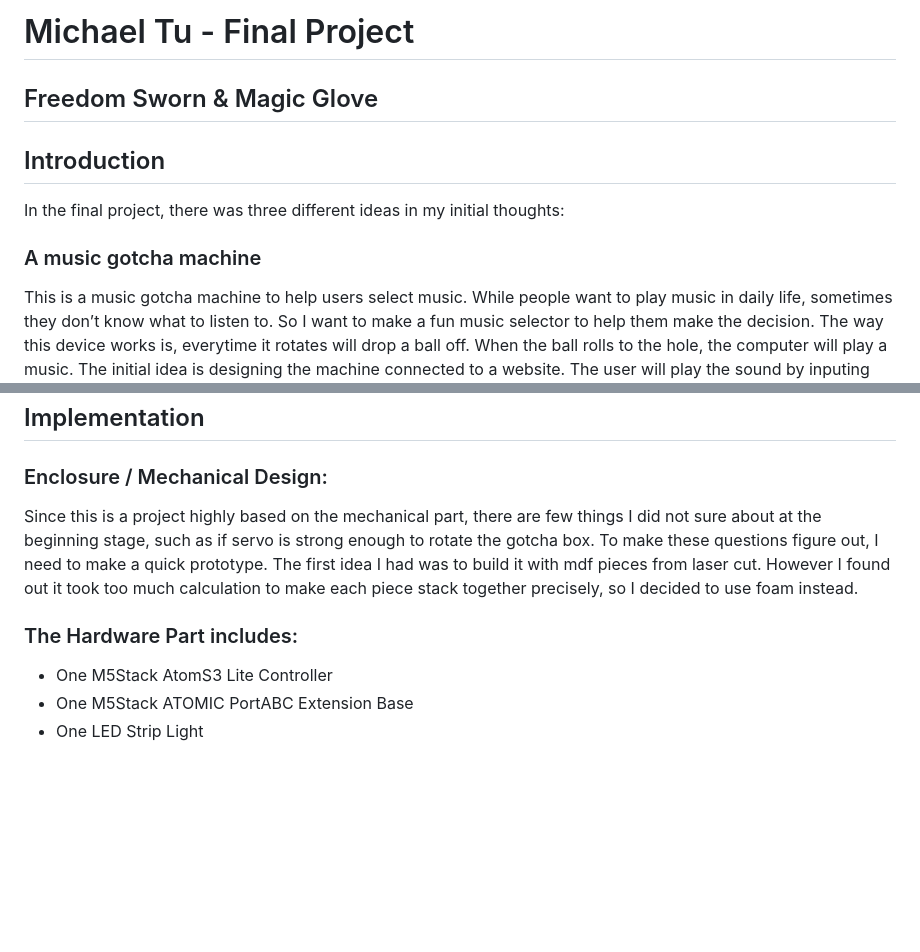
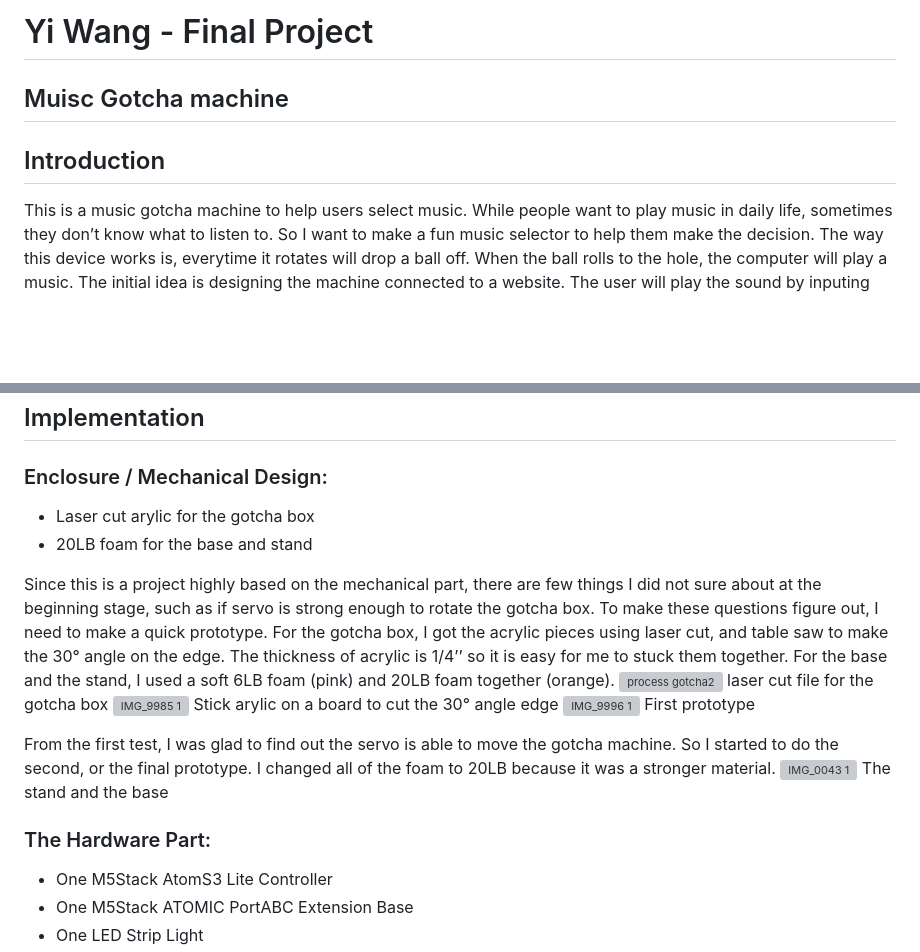
Before and after one commit to Lundanmu/IXD-WEEK2-yw, a Markdown page: final/README.md, 2 parts joined by grey strips. Rendered like a GitHub page; blank space fills up the shorter version; grey boxes are pictures that could not be loaded.

```diff
--- a/final/README.md
+++ b/final/README.md
@@ -1,9 +1,5 @@
-# Michael Tu - Final Project
-## Freedom Sworn & Magic Glove
-
+# Yi Wang - Final Project
+## Muisc Gotcha machine
 
 ## Introduction
-
-In the final project, there was three different ideas in my initial thoughts:
-### A music gotcha machine
 This is a music gotcha machine to help users select music. While people want to play music in daily life, sometimes they don’t know what to listen to. So I want to make a fun music selector to help them make the decision. The way this device works is, everytime it rotates will drop a ball off. When the ball rolls to the hole, the computer will play a music. The initial idea is designing the machine connected to a website. The user will play the sound by inputing the number written on the ball to the website. While I was working on the progress, I found out there are too many unneccesary steps in this way, so I get rid of the website part, enabling user to play music as long as they make the machine rotate.
@@ -10,9 +7,24 @@ This is a music gotcha machine to help users select music. While people want to
 
 ## Implementation
 ### Enclosure / Mechanical Design:
-Since this is a project highly based on the mechanical part, there are few things I did not sure about at the beginning stage, such as if servo is strong enough to rotate the gotcha box. To make these questions figure out, I need to make a quick prototype. The first idea I had was to build it with mdf pieces from laser cut. However I found out it took too much calculation to make each piece stack together precisely, so I decided to use foam instead.
 
-### The Hardware Part includes:
+* Laser cut arylic for the gotcha box
+* 20LB foam for the base and stand
+
+Since this is a project highly based on the mechanical part, there are few things I did not sure about at the beginning stage, such as if servo is strong enough to rotate the gotcha box. To make these questions figure out, I need to make a quick prototype. For the gotcha box, I got the acrylic pieces using laser cut, and table saw to make the 30° angle on the edge. The thickness of acrylic is 1/4’’ so it is easy for me to stuck them together.
+For the base and the stand, I used a soft 6LB foam (pink) and 20LB foam together (orange).
+![process gotcha2](https://github.com/Lundanmu/adv-prototyping/assets/141177081/f535feef-bf1a-4a86-ad4e-0a442ebe83f0)
+laser cut file for the gotcha box
+![IMG_9985 1](https://github.com/Lundanmu/adv-prototyping/assets/141177081/ac277292-2548-43d3-bcd8-d5b7b885e813)
+Stick arylic on a board to cut the 30° angle edge
+![IMG_9996 1](https://github.com/Lundanmu/adv-prototyping/assets/141177081/98b5c10a-0d09-4493-ab7c-a75c383df791)
+First prototype
+
+From the first test, I was glad to find out the servo is able to move the gotcha machine. So I started to do the second, or the final prototype. I changed all of the foam to 20LB because it was a stronger material.
+![IMG_0043 1](https://github.com/Lundanmu/adv-prototyping/assets/141177081/5ce64528-4a2b-4578-89d6-301f39fd1079)
+The stand and the base
+
+### The Hardware Part:
 * One M5Stack AtomS3 Lite Controller
 * One M5Stack ATOMIC PortABC Extension Base
 * One LED Strip Light
```
Also changed, not shown: other parts of final/README.md (+3 -0 lines).
